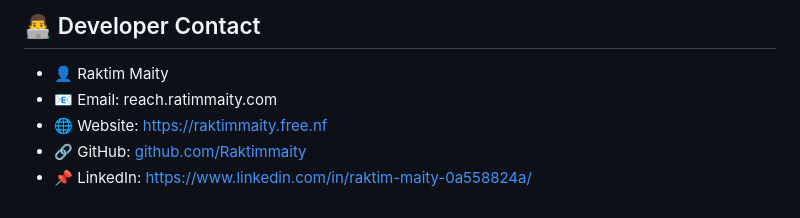
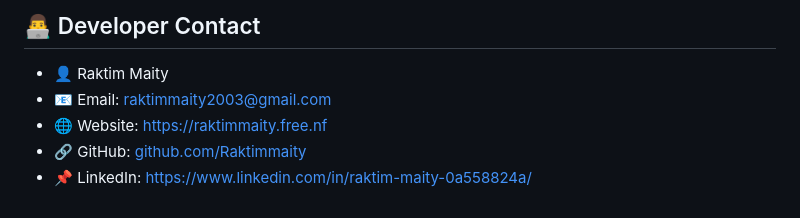
Before and after one commit to Raktimmaity/real-estate, a Markdown page: README.MD, the part around the change. GitHub-like rendering.

```diff
--- a/README.MD
+++ b/README.MD
@@ -128,7 +128,7 @@ A fully functional real estate platform for listing, managing, and searching pro
 ---
 ## 👨‍💻 Developer Contact
  * 👤 Raktim Maity
- * 📧 Email: reach.ratimmaity.com
+ * 📧 Email: raktimmaity2003@gmail.com
  * 🌐 Website: https://raktimmaity.free.nf
  * 🔗 GitHub: [github.com/Raktimmaity](https://github.com/Raktimmaity/)
  * 📌 LinkedIn: https://www.linkedin.com/in/raktim-maity-0a558824a/
```
